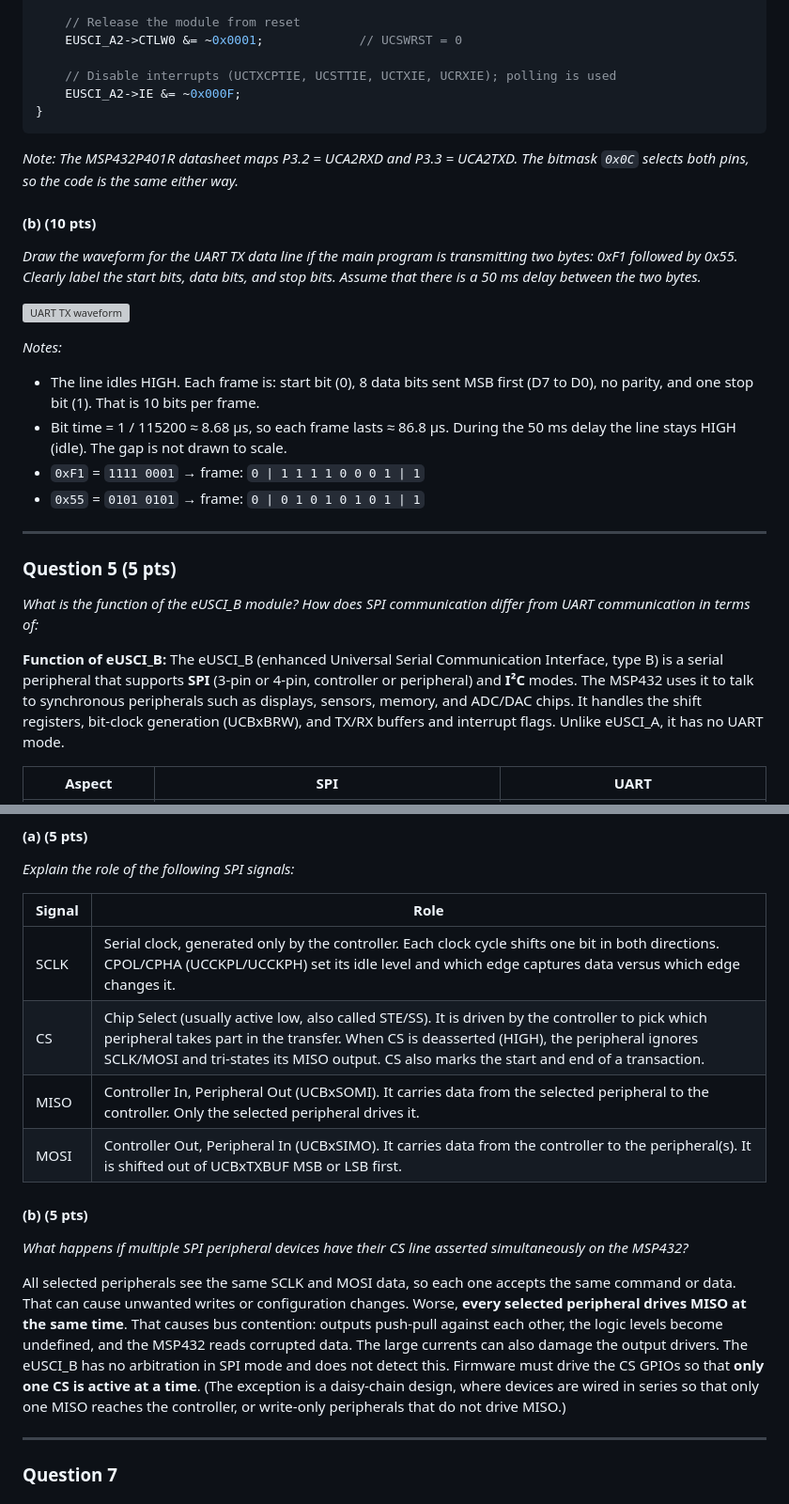
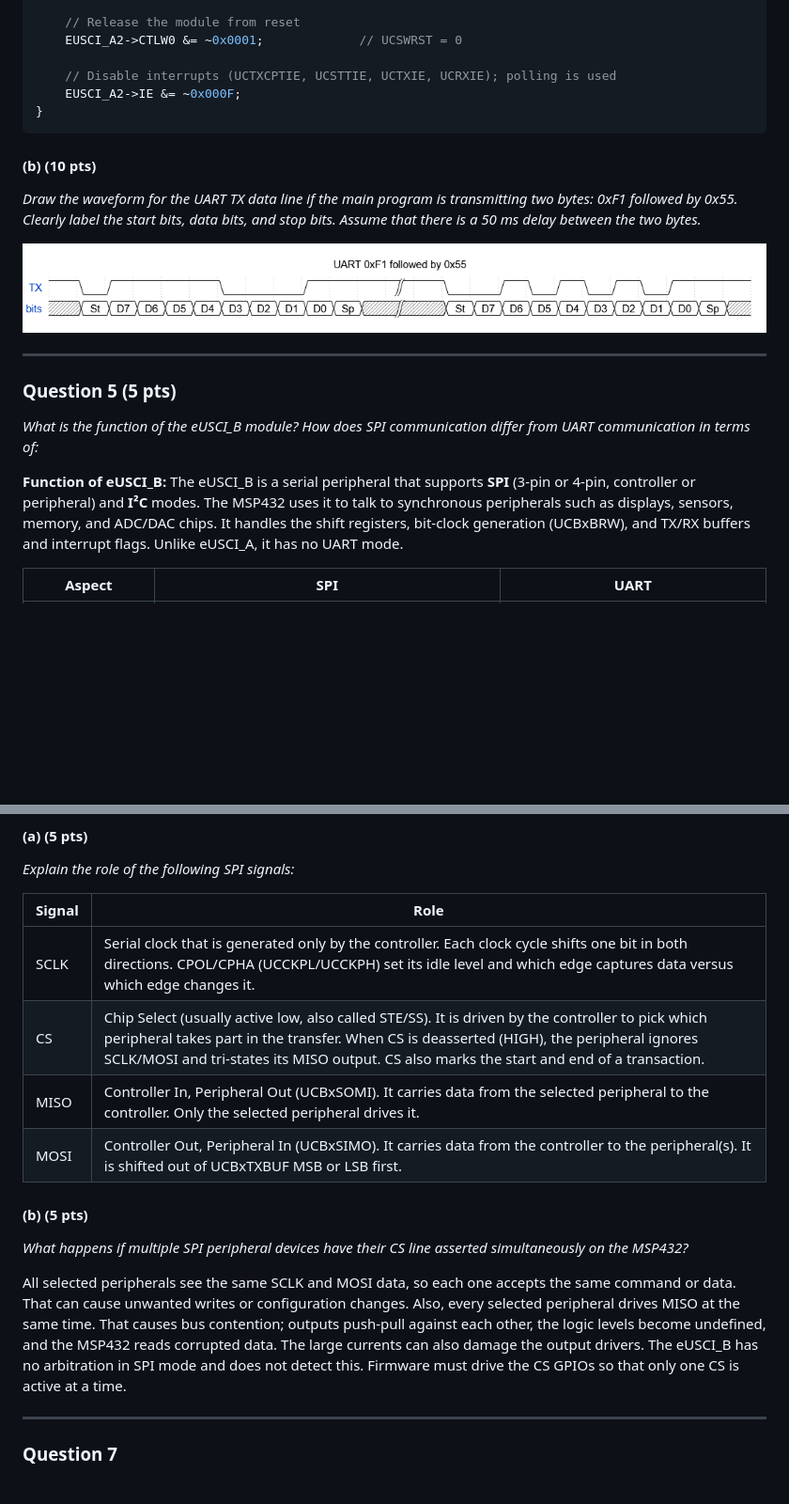
Before and after one commit to jambho/ECE_528_Homework_3, a Markdown page: README.md, 2 parts joined by grey strips. Shown at 94% size. Drawn GitHub-style; pictures changed too: images/q4b_uart_waveform.png (added); blank space fills up the shorter version; grey boxes are pictures that could not be loaded.

````diff
--- a/README.md
+++ b/README.md
@@ -114,19 +113,11 @@ void UART2_Init(void)
 }
 ```
 
-_Note: The MSP432P401R datasheet maps P3.2 = UCA2RXD and P3.3 = UCA2TXD. The bitmask `0x0C` selects both pins, so the code is the same either way._
-
 #### (b) (10 pts)
 
 _Draw the waveform for the UART TX data line if the main program is transmitting two bytes: 0xF1 followed by 0x55. Clearly label the start bits, data bits, and stop bits. Assume that there is a 50 ms delay between the two bytes._
 
 ![UART TX waveform](images/q4b_uart_waveform.png)
-
-_Notes:_
-- The line idles HIGH. Each frame is: start bit (0), 8 data bits sent MSB first (D7 to D0), no parity, and one stop bit (1). That is 10 bits per frame.
-- Bit time = 1 / 115200 ≈ 8.68 µs, so each frame lasts ≈ 86.8 µs. During the 50 ms delay the line stays HIGH (idle). The gap is not drawn to scale.
-- `0xF1` = `1111 0001` → frame: `0 | 1 1 1 1 0 0 0 1 | 1`
-- `0x55` = `0101 0101` → frame: `0 | 0 1 0 1 0 1 0 1 | 1`
 
 
 ---
@@ -135,7 +126,7 @@ _Notes:_
 
 _What is the function of the eUSCI_B module? How does SPI communication differ from UART communication in terms of:_
 
-**Function of eUSCI_B:** The eUSCI_B (enhanced Universal Serial Communication Interface, type B) is a serial peripheral that supports **SPI** (3-pin or 4-pin, controller or peripheral) and **I²C** modes. The MSP432 uses it to talk to synchronous peripherals such as displays, sensors, memory, and ADC/DAC chips. It handles the shift registers, bit-clock generation (UCBxBRW), and TX/RX buffers and interrupt flags. Unlike eUSCI_A, it has no UART mode.
+**Function of eUSCI_B:** The eUSCI_B is a serial peripheral that supports **SPI** (3-pin or 4-pin, controller or peripheral) and **I²C** modes. The MSP432 uses it to talk to synchronous peripherals such as displays, sensors, memory, and ADC/DAC chips. It handles the shift registers, bit-clock generation (UCBxBRW), and TX/RX buffers and interrupt flags. Unlike eUSCI_A, it has no UART mode.
 
 | Aspect | SPI | UART |
 |--------|-----|------|
@@ -154,7 +145,7 @@ _Explain the role of the following SPI signals:_
 
 | Signal | Role |
 |--------|------|
-| SCLK | Serial clock, generated only by the controller. Each clock cycle shifts one bit in both directions. CPOL/CPHA (UCCKPL/UCCKPH) set its idle level and which edge captures data versus which edge changes it. |
+| SCLK | Serial clock that is generated only by the controller. Each clock cycle shifts one bit in both directions. CPOL/CPHA (UCCKPL/UCCKPH) set its idle level and which edge captures data versus which edge changes it. |
 | CS | Chip Select (usually active low, also called STE/SS). It is driven by the controller to pick which peripheral takes part in the transfer. When CS is deasserted (HIGH), the peripheral ignores SCLK/MOSI and tri-states its MISO output. CS also marks the start and end of a transaction. |
 | MISO | Controller In, Peripheral Out (UCBxSOMI). It carries data from the selected peripheral to the controller. Only the selected peripheral drives it. |
 | MOSI | Controller Out, Peripheral In (UCBxSIMO). It carries data from the controller to the peripheral(s). It is shifted out of UCBxTXBUF MSB or LSB first. |
@@ -163,7 +154,7 @@ _Explain the role of the following SPI signals:_
 
 _What happens if multiple SPI peripheral devices have their CS line asserted simultaneously on the MSP432?_
 
-All selected peripherals see the same SCLK and MOSI data, so each one accepts the same command or data. That can cause unwanted writes or configuration changes. Worse, **every selected peripheral drives MISO at the same time**. That causes bus contention: outputs push-pull against each other, the logic levels become undefined, and the MSP432 reads corrupted data. The large currents can also damage the output drivers. The eUSCI_B has no arbitration in SPI mode and does not detect this. Firmware must drive the CS GPIOs so that **only one CS is active at a time**. (The exception is a daisy-chain design, where devices are wired in series so that only one MISO reaches the controller, or write-only peripherals that do not drive MISO.)
+All selected peripherals see the same SCLK and MOSI data, so each one accepts the same command or data. That can cause unwanted writes or configuration changes. Also, every selected peripheral drives MISO at the same time. That causes bus contention; outputs push-pull against each other, the logic levels become undefined, and the MSP432 reads corrupted data. The large currents can also damage the output drivers. The eUSCI_B has no arbitration in SPI mode and does not detect this. Firmware must drive the CS GPIOs so that only one CS is active at a time.
 
 ---
 
````
Also changed, not shown: other parts of README.md (+6 -22 lines), images/q8b_spi_waveform.png (added).
